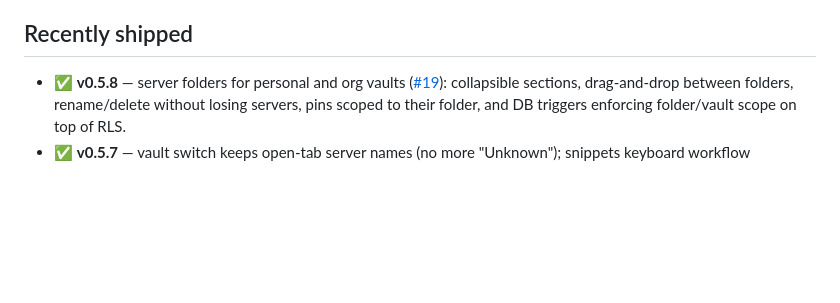
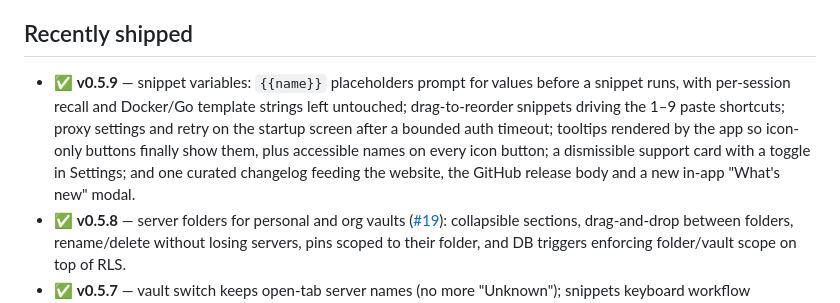
Before and after one commit to D3FVLT/MagicTerm, a Markdown page: ROADMAP.md, the part around the change. Drawn GitHub-style; blank space fills up the shorter version.

```diff
--- a/ROADMAP.md
+++ b/ROADMAP.md
@@ -111,6 +111,7 @@ about **supply-chain trust**, not the runtime security model.
 
 ## Recently shipped
 
+- ✅ **v0.5.9** — snippet variables: `{{name}}` placeholders prompt for values before a snippet runs, with per-session recall and Docker/Go template strings left untouched; drag-to-reorder snippets driving the 1–9 paste shortcuts; proxy settings and retry on the startup screen after a bounded auth timeout; tooltips rendered by the app so icon-only buttons finally show them, plus accessible names on every icon button; a dismissible support card with a toggle in Settings; and one curated changelog feeding the website, the GitHub release body and a new in-app "What's new" modal.
 - ✅ **v0.5.8** — server folders for personal and org vaults ([#19](https://github.com/D3FVLT/MagicTerm/issues/19)): collapsible sections, drag-and-drop between folders, rename/delete without losing servers, pins scoped to their folder, and DB triggers enforcing folder/vault scope on top of RLS.
 - ✅ **v0.5.7** — vault switch keeps open-tab server names (no more "Unknown"); snippets keyboard workflow (Cmd/Ctrl+Shift+S, 1–9 paste, Esc) with discoverability in the shortcuts modal and panel UI.
 - ✅ **v0.5.6** — terminal reliability on macOS (PTY/xterm sync, history ↑, nano, docker compose output), Ctrl+R via physical key mapping, SSH connecting overlay, server modal UX ([#18](https://github.com/D3FVLT/MagicTerm/issues/18)); **hotfix rebuild** fixes Ctrl+R in production (electron-toolkit was blocking it outside dev).
```
Also changed, not shown: README.md (+35 -11 lines), supabase/README.md (added, +48 -0 lines).
